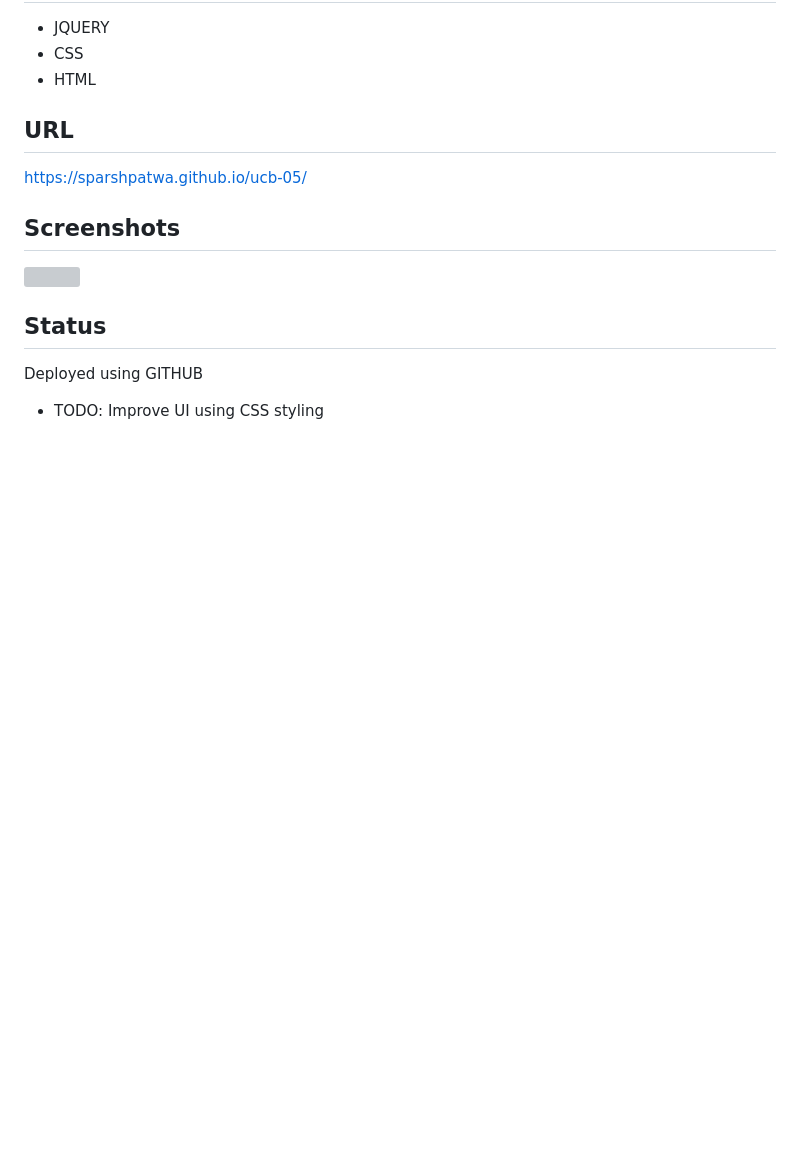
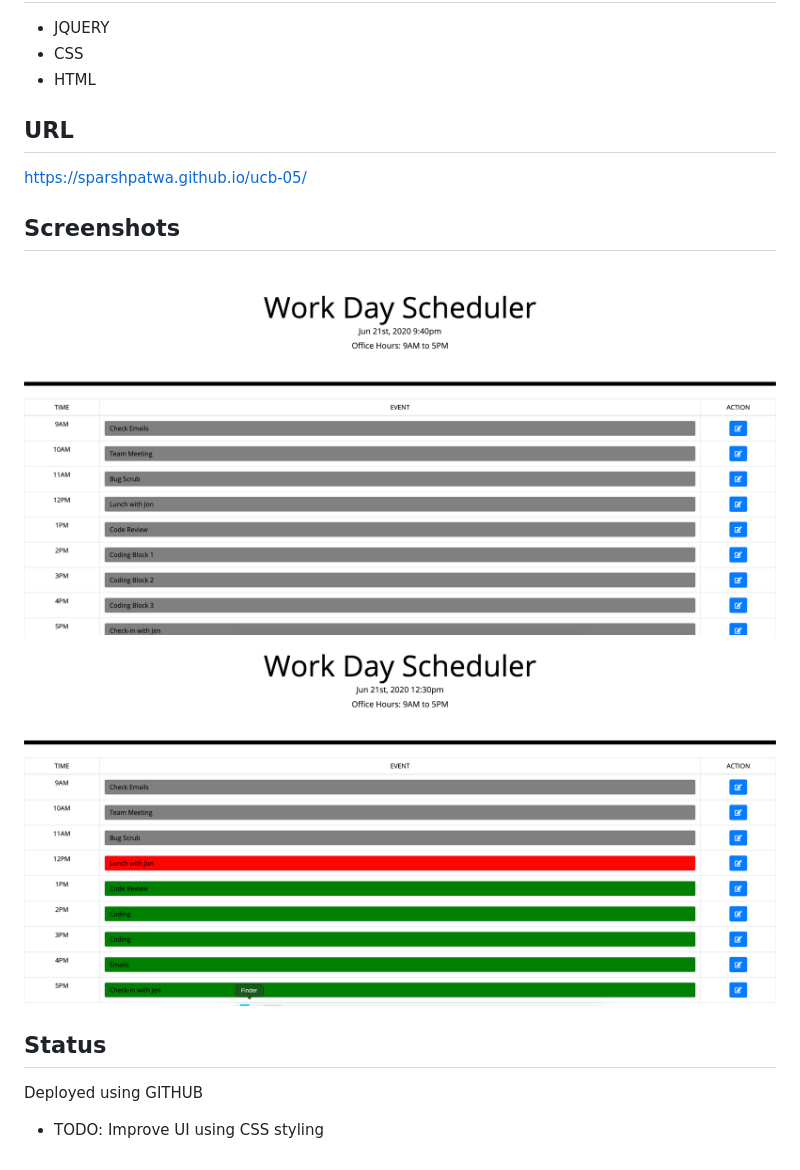
Before and after one commit to SparshPatwa/ucb-05, a Markdown page: README.md, the part around the change. GitHub-like rendering; pictures changed too: Assets/workday-scheduler-01.png (added), Assets/workday-scheduler-02.png (added); blank space fills up the shorter version; grey boxes are pictures that could not be loaded.

Commit message:
Added screenshots

```diff
--- a/README.md
+++ b/README.md
@@ -21,7 +21,8 @@ Webpage will also maintain a localstorage and will be persistent across refreshe
 https://sparshpatwa.github.io/ucb-05/
 
 ## **Screenshots**
-![](./Assets/workday-scheduler.png)
+![](./Assets/workday-scheduler-01.png)
+![](./Assets/workday-scheduler-02.png)
 
 ## **Status**
 Deployed using GITHUB
```
